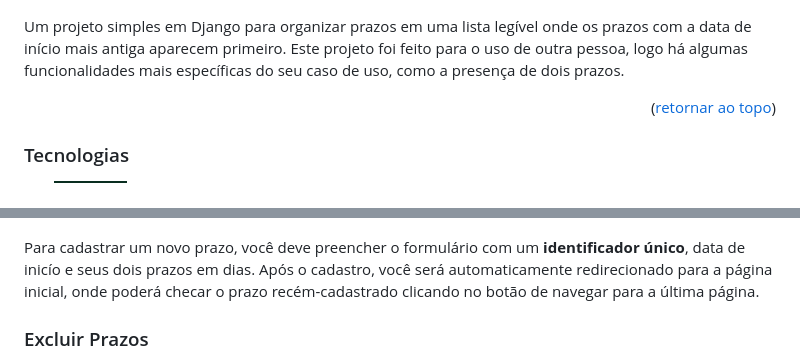
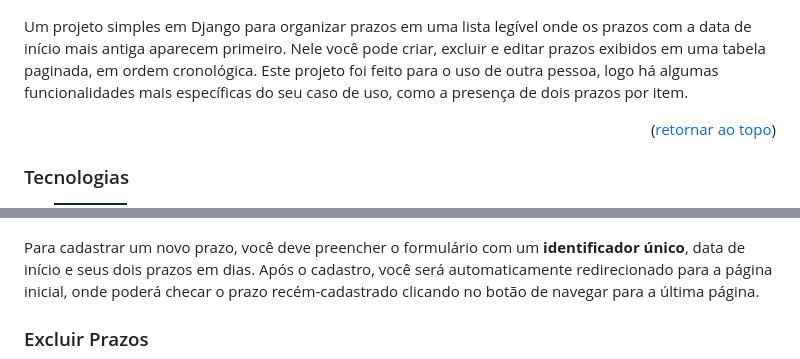
Before and after one commit to JoPedro/lista-de-prazos, a Markdown page: README.md, 2 parts joined by grey strips. Rendered like a GitHub page; badges without logos.

Commit message:
fix typo README.md

```diff
--- a/README.md
+++ b/README.md
@@ -83,7 +83,7 @@
 
 [![Product Name Screen Shot][product-screenshot]](https://hub.docker.com/r/jopedrop/lista-de-prazos)
 
-Um projeto simples em Django para organizar prazos em uma lista legível onde os prazos com a data de início mais antiga aparecem primeiro. Este projeto foi feito para o uso de outra pessoa, logo há algumas funcionalidades mais específicas do seu caso de uso, como a presença de dois prazos.
+Um projeto simples em Django para organizar prazos em uma lista legível onde os prazos com a data de início mais antiga aparecem primeiro. Nele você pode criar, excluir e editar prazos exibidos em uma tabela paginada, em ordem cronológica. Este projeto foi feito para o uso de outra pessoa, logo há algumas funcionalidades mais específicas do seu caso de uso, como a presença de dois prazos por item.
 
 <p align="right">(<a href="#readme-top">retornar ao topo</a>)</p>
 
@@ -219,7 +219,7 @@ Esta é a tela inicial, nela estão listados todos os prazos cadastrados, em ord
 
 ![Cadastrar prazos][cadastrar-prazos-screenshot]
 
-Para cadastrar um novo prazo, você deve preencher o formulário com um **identificador único**, data de inicío e seus dois prazos em dias. Após o cadastro, você será automaticamente redirecionado para a página inicial, onde poderá checar o prazo recém-cadastrado clicando no botão de navegar para a última página.
+Para cadastrar um novo prazo, você deve preencher o formulário com um **identificador único**, data de início e seus dois prazos em dias. Após o cadastro, você será automaticamente redirecionado para a página inicial, onde poderá checar o prazo recém-cadastrado clicando no botão de navegar para a última página.
 
 ### Excluir Prazos
 
```
